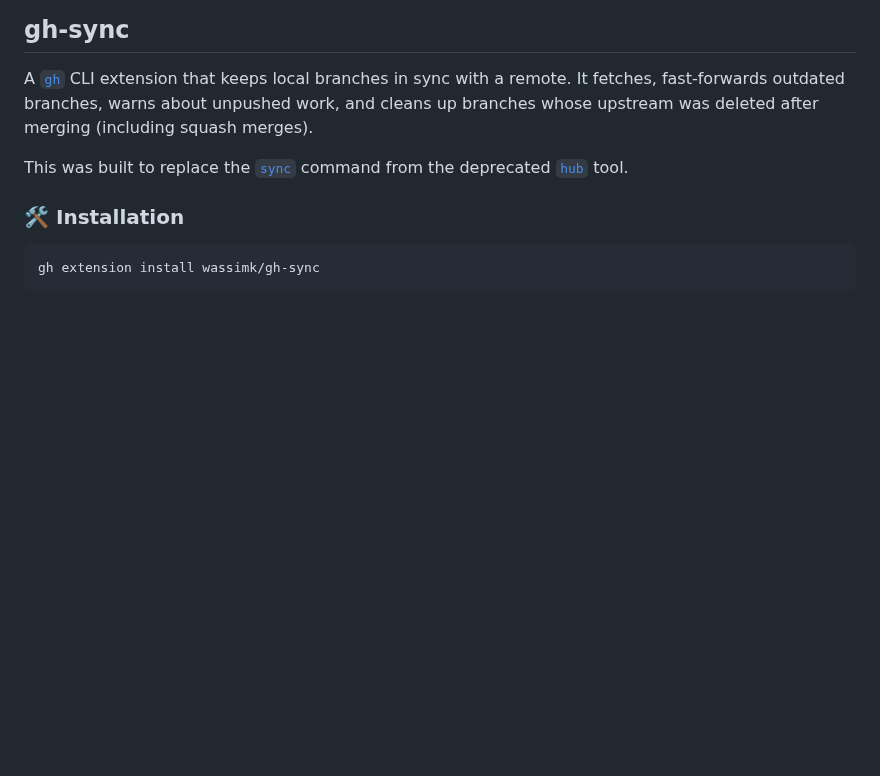
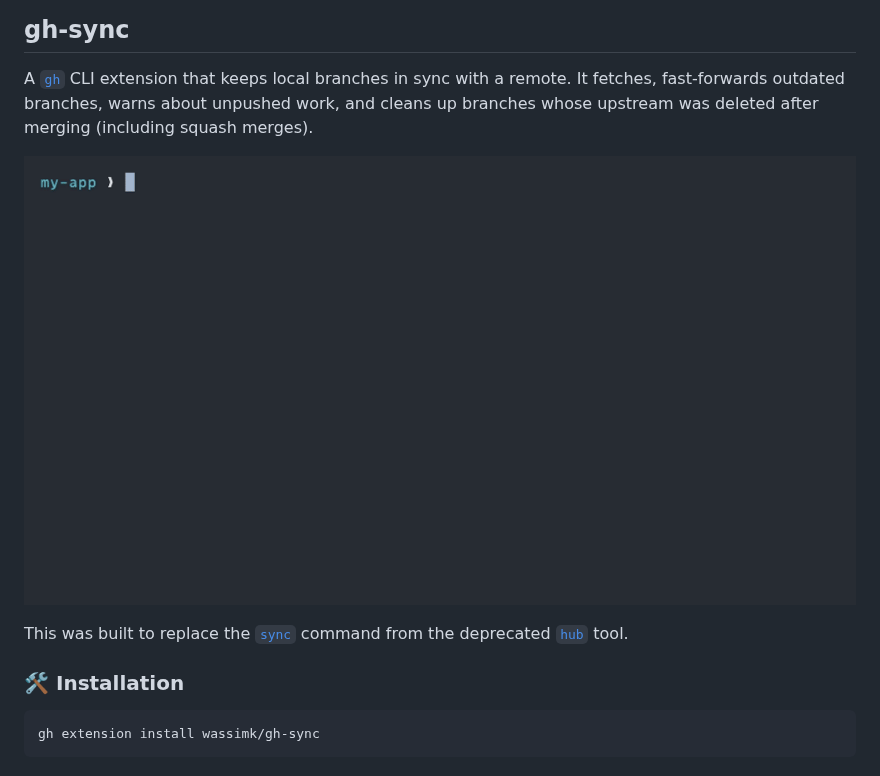
Before and after one commit to wassimk/gh-sync, a Markdown page: README.md, the part around the change. Rendered like a GitHub page; pictures changed too: demo/gh-sync.gif (added); blank space fills up the shorter version.

Commit message:
docs: add demo gif to README

```diff
--- a/README.md
+++ b/README.md
@@ -1,6 +1,8 @@
 ## gh-sync
 
 A [`gh`](https://cli.github.com/) CLI extension that keeps local branches in sync with a remote. It fetches, fast-forwards outdated branches, warns about unpushed work, and cleans up branches whose upstream was deleted after merging (including squash merges).
+
+![gh-sync demo](demo/gh-sync.gif)
 
 This was built to replace the [`sync`](https://hub.github.com/hub-sync.1.html) command from the deprecated [`hub`](https://hub.github.com/) tool.
 
```
